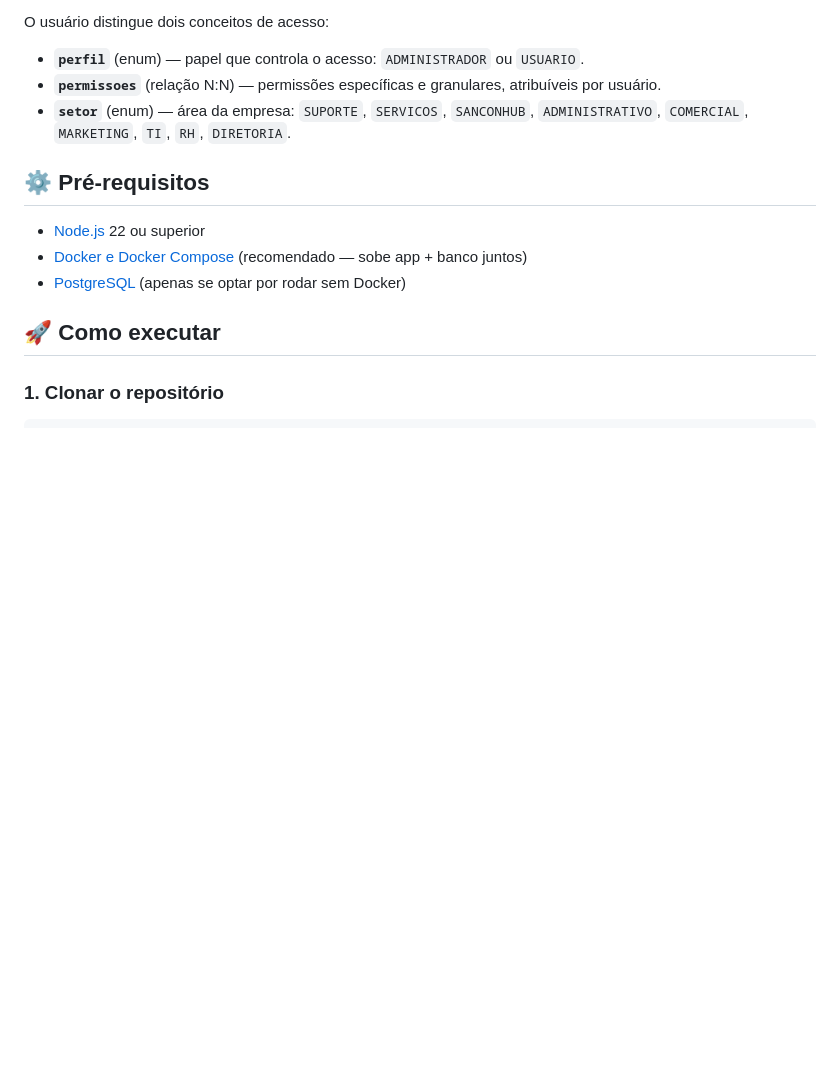
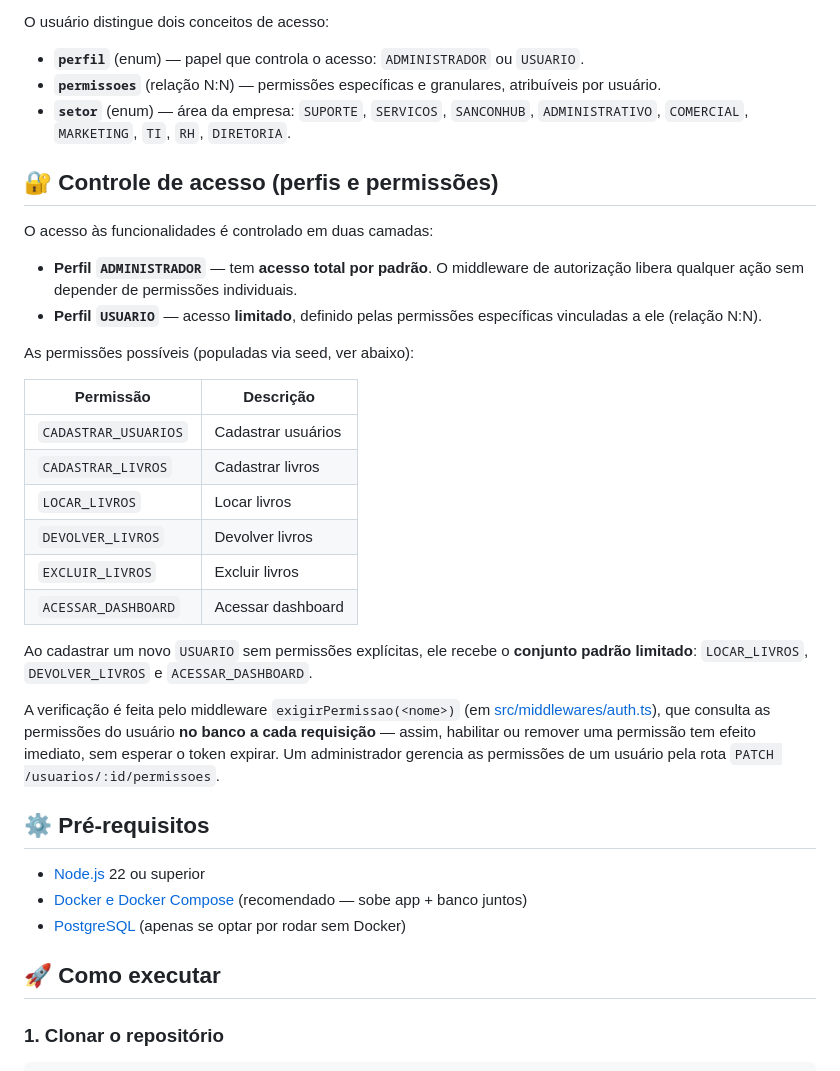
Before and after one commit to SamuelDeMarco-Dev/biblioteca-corporativa, a Markdown page: README.md, the part around one of its changes. Drawn GitHub-style; blank space fills up the shorter version.

```diff
--- a/README.md
+++ b/README.md
@@ -62,6 +62,28 @@ O usuário distingue dois conceitos de acesso:
 - **`perfil`** (enum) — papel que controla o acesso: `ADMINISTRADOR` ou `USUARIO`.
 - **`permissoes`** (relação N:N) — permissões específicas e granulares, atribuíveis por usuário.
 - **`setor`** (enum) — área da empresa: `SUPORTE`, `SERVICOS`, `SANCONHUB`, `ADMINISTRATIVO`, `COMERCIAL`, `MARKETING`, `TI`, `RH`, `DIRETORIA`.
+
+## 🔐 Controle de acesso (perfis e permissões)
+
+O acesso às funcionalidades é controlado em duas camadas:
+
+- **Perfil `ADMINISTRADOR`** — tem **acesso total por padrão**. O middleware de autorização libera qualquer ação sem depender de permissões individuais.
+- **Perfil `USUARIO`** — acesso **limitado**, definido pelas permissões específicas vinculadas a ele (relação N:N).
+
+As permissões possíveis (populadas via seed, ver abaixo):
+
+| Permissão | Descrição |
+|-----------|-----------|
+| `CADASTRAR_USUARIOS` | Cadastrar usuários |
+| `CADASTRAR_LIVROS` | Cadastrar livros |
+| `LOCAR_LIVROS` | Locar livros |
+| `DEVOLVER_LIVROS` | Devolver livros |
+| `EXCLUIR_LIVROS` | Excluir livros |
+| `ACESSAR_DASHBOARD` | Acessar dashboard |
+
+Ao cadastrar um novo `USUARIO` sem permissões explícitas, ele recebe o **conjunto padrão limitado**: `LOCAR_LIVROS`, `DEVOLVER_LIVROS` e `ACESSAR_DASHBOARD`.
+
+A verificação é feita pelo middleware `exigirPermissao(<nome>)` (em [src/middlewares/auth.ts](src/middlewares/auth.ts)), que consulta as permissões do usuário **no banco a cada requisição** — assim, habilitar ou remover uma permissão tem efeito imediato, sem esperar o token expirar. Um administrador gerencia as permissões de um usuário pela rota `PATCH /usuarios/:id/permissoes`.
 
 ## ⚙️ Pré-requisitos
 
```
Also changed, not shown: other parts of README.md (+39 -0 lines).
